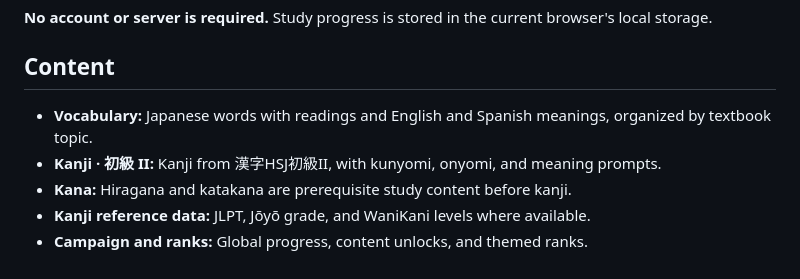
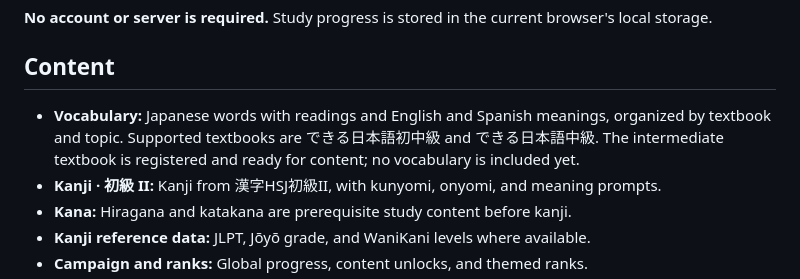
Before and after one commit to Morteux/Kaado-ISI, a Markdown page: README.md, the part around the change. GitHub-like rendering.

Commit message:
Document intermediate textbook support

```diff
--- a/README.md
+++ b/README.md
@@ -6,7 +6,7 @@ Kaado ISI is a static web app for studying Japanese vocabulary, kana, and kanji
 
 ## Content
 
-- **Vocabulary:** Japanese words with readings and English and Spanish meanings, organized by textbook topic.
+- **Vocabulary:** Japanese words with readings and English and Spanish meanings, organized by textbook and topic. Supported textbooks are できる日本語初中級 and できる日本語中級. The intermediate textbook is registered and ready for content; no vocabulary is included yet.
 - **Kanji · 初級 II:** Kanji from 漢字HSJ初級II, with kunyomi, onyomi, and meaning prompts.
 - **Kana:** Hiragana and katakana are prerequisite study content before kanji.
 - **Kanji reference data:** JLPT, Jōyō grade, and WaniKani levels where available.
```
